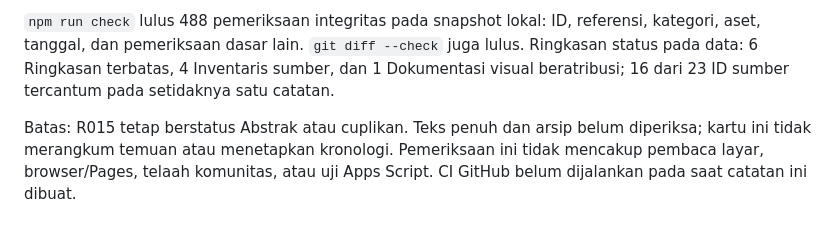
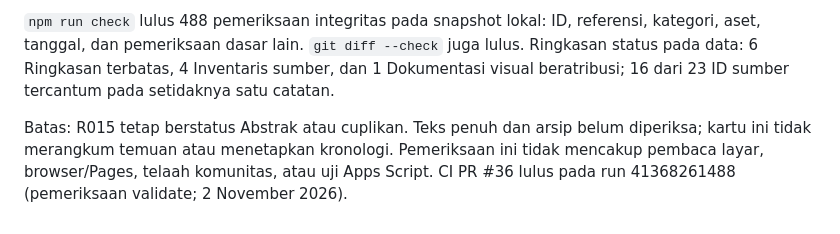
Before and after one commit to ensiklopediamandailing/ensiklopediamandailing.github.io, a Markdown page: docs/TEST_REPORT.md, the part around the change. GitHub-like rendering.

Commit message:
docs: catat CI PR 36 untuk inventaris sumber R015

```diff
--- a/docs/TEST_REPORT.md
+++ b/docs/TEST_REPORT.md
@@ -71,4 +71,4 @@ Generator `npm run content:generate` menghasilkan 11 catatan, 23 sumber, 10 tema
 
 `npm run check` lulus 488 pemeriksaan integritas pada snapshot lokal: ID, referensi, kategori, aset, tanggal, dan pemeriksaan dasar lain. `git diff --check` juga lulus. Ringkasan status pada data: 6 Ringkasan terbatas, 4 Inventaris sumber, dan 1 Dokumentasi visual beratribusi; 16 dari 23 ID sumber tercantum pada setidaknya satu catatan.
 
-Batas: R015 tetap berstatus Abstrak atau cuplikan. Teks penuh dan arsip belum diperiksa; kartu ini tidak merangkum temuan atau menetapkan kronologi. Pemeriksaan ini tidak mencakup pembaca layar, browser/Pages, telaah komunitas, atau uji Apps Script. CI GitHub belum dijalankan pada saat catatan ini dibuat.
+Batas: R015 tetap berstatus Abstrak atau cuplikan. Teks penuh dan arsip belum diperiksa; kartu ini tidak merangkum temuan atau menetapkan kronologi. Pemeriksaan ini tidak mencakup pembaca layar, browser/Pages, telaah komunitas, atau uji Apps Script. CI PR #36 lulus pada run 41368261488 (pemeriksaan validate; 2 November 2026).
```
